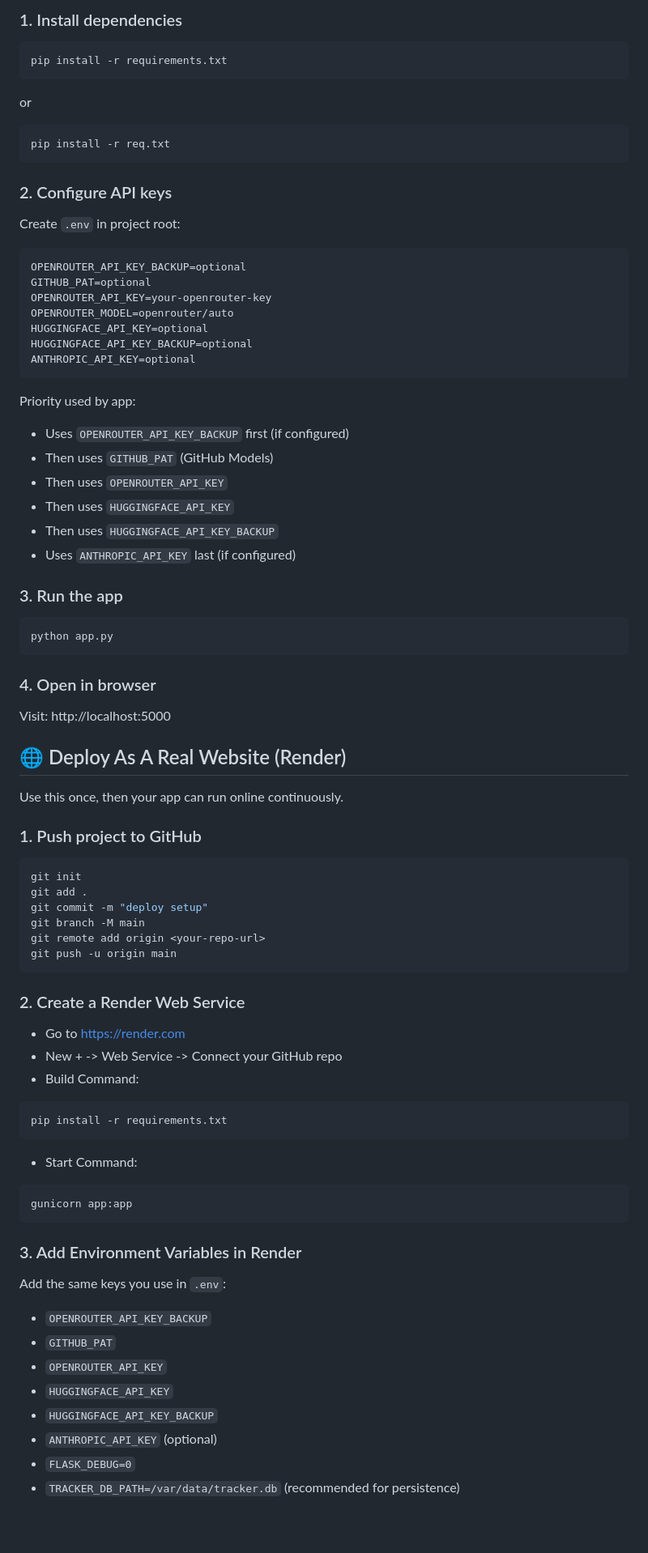
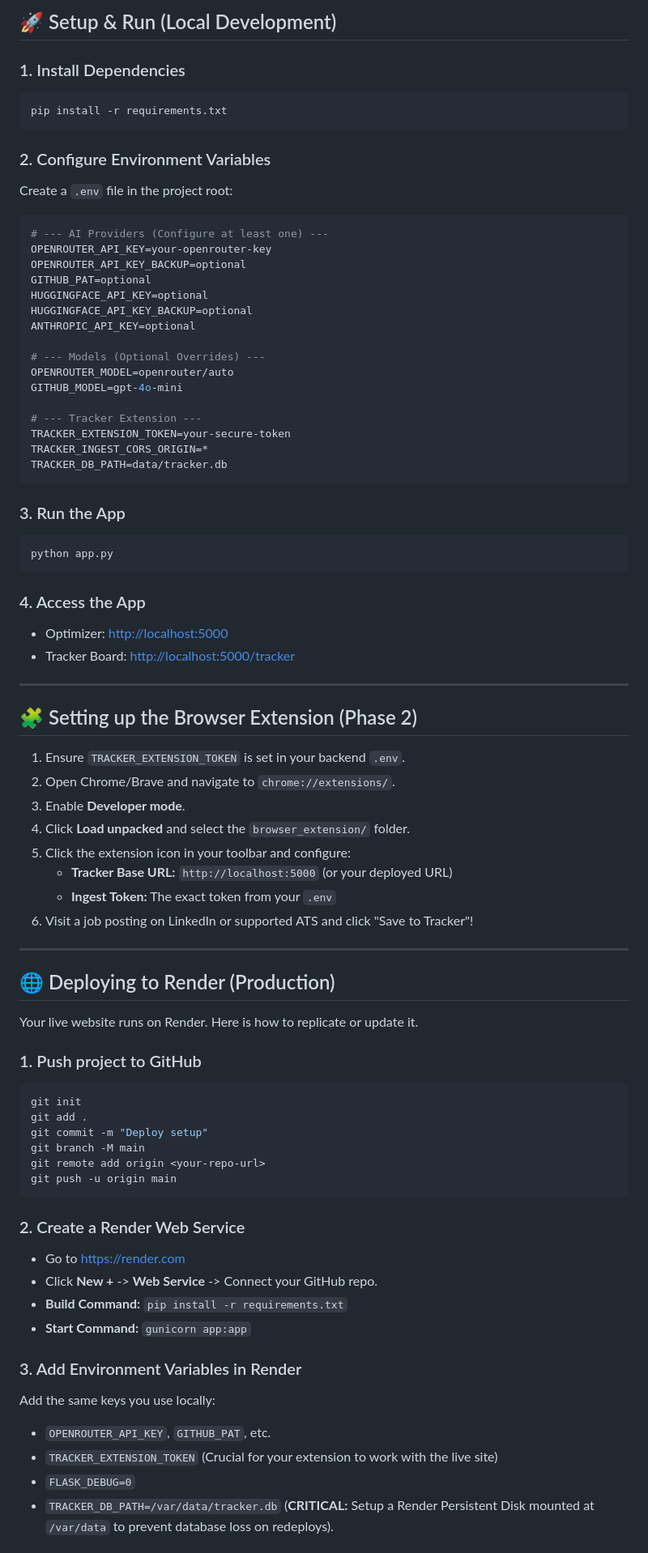
Before and after one commit to sumedChalakh/Resume-Optimizer, a Markdown page: README.md, the part around one of its changes. Shown at 81% size. Rendered like a GitHub page; blank space fills up the shorter version.

Commit message:
docs: update README with comprehensive details and Render demo link

````diff
--- a/README.md
+++ b/README.md
@@ -22,79 +62,80 @@ ats_optimizer/
 
-### 1. Install dependencies
+## 🚀 Setup & Run (Local Development)
+
+### 1. Install Dependencies
 ```bash
 pip install -r requirements.txt
 ```
 
-or
+### 2. Configure Environment Variables
+Create a `.env` file in the project root:
 
-```bash
-pip install -r req.txt
-```
-
-### 2. Configure API keys
-
-Create `.env` in project root:
-
-```bash
+```ini
+# --- AI Providers (Configure at least one) ---
+OPENROUTER_API_KEY=your-openrouter-key
 OPENROUTER_API_KEY_BACKUP=optional
 GITHUB_PAT=optional
-OPENROUTER_API_KEY=your-openrouter-key
-OPENROUTER_MODEL=openrouter/auto
 HUGGINGFACE_API_KEY=optional
 HUGGINGFACE_API_KEY_BACKUP=optional
 ANTHROPIC_API_KEY=optional
+
+# --- Models (Optional Overrides) ---
+OPENROUTER_MODEL=openrouter/auto
+GITHUB_MODEL=gpt-4o-mini
+
+# --- Tracker Extension ---
+TRACKER_EXTENSION_TOKEN=your-secure-token
+TRACKER_INGEST_CORS_ORIGIN=*
+TRACKER_DB_PATH=data/tracker.db
 ```
 
-Priority used by app:
-- Uses `OPENROUTER_API_KEY_BACKUP` first (if configured)
-- Then uses `GITHUB_PAT` (GitHub Models)
-- Then uses `OPENROUTER_API_KEY`
-- Then uses `HUGGINGFACE_API_KEY`
-- Then uses `HUGGINGFACE_API_KEY_BACKUP`
-- Uses `ANTHROPIC_API_KEY` last (if configured)
-
-### 3. Run the app
+### 3. Run the App
 ```bash
 python app.py
 ```
 
-### 4. Open in browser
-Visit: http://localhost:5000
+### 4. Access the App
+- Optimizer: [http://localhost:5000](http://localhost:5000)
+- Tracker Board: [http://localhost:5000/tracker](http://localhost:5000/tracker)
 
-## 🌐 Deploy As A Real Website (Render)
+---
 
-Use this once, then your app can run online continuously.
+## 🧩 Setting up the Browser Extension (Phase 2)
+1. Ensure `TRACKER_EXTENSION_TOKEN` is set in your backend `.env`.
+2. Open Chrome/Brave and navigate to `chrome://extensions/`.
+3. Enable **Developer mode**.
+4. Click **Load unpacked** and select the `browser_extension/` folder.
+5. Click the extension icon in your toolbar and configure:
+   - **Tracker Base URL:** `http://localhost:5000` (or your deployed URL)
+   - **Ingest Token:** The exact token from your `.env`
+6. Visit a job posting on LinkedIn or supported ATS and click "Save to Tracker"!
+
+---
+
+## 🌐 Deploying to Render (Production)
+
+Your live website runs on Render. Here is how to replicate or update it.
 
 ### 1. Push project to GitHub
 ```bash
 git init
 git add .
-git commit -m "deploy setup"
+git commit -m "Deploy setup"
 git branch -M main
 git remote add origin <your-repo-url>
 git push -u origin main
 ```
 
 ### 2. Create a Render Web Service
-- Go to https://render.com
-- New + -> Web Service -> Connect your GitHub repo
-- Build Command:
-```bash
-pip install -r requirements.txt
-```
-- Start Command:
-```bash
-gunicorn app:app
-```
+- Go to [https://render.com](https://render.com)
+- Click **New +** -> **Web Service** -> Connect your GitHub repo.
+- **Build Command:** `pip install -r requirements.txt`
+- **Start Command:** `gunicorn app:app`
 
 ### 3. Add Environment Variables in Render
-Add the same keys you use in `.env`:
-- `OPENROUTER_API_KEY_BACKUP`
-- `GITHUB_PAT`
-- `OPENROUTER_API_KEY`
-- `HUGGINGFACE_API_KEY`
-- `HUGGINGFACE_API_KEY_BACKUP`
-- `ANTHROPIC_API_KEY` (optional)
+Add the same keys you use locally:
+- `OPENROUTER_API_KEY`, `GITHUB_PAT`, etc.
+- `TRACKER_EXTENSION_TOKEN` (Crucial for your extension to work with the live site)
 - `FLASK_DEBUG=0`
-- `TRACKER_DB_PATH=/var/data/tracker.db` (recommended for persistence)
+- `TRACKER_DB_PATH=/var/data/tracker.db` (**CRITICAL:** Setup a Render Persistent Disk mounted at `/var/data` to prevent database loss on redeploys).
 
````
Also changed, not shown: other parts of README.md (+65 -97 lines).
